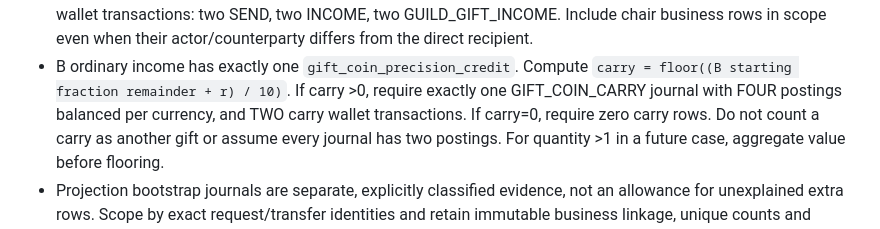
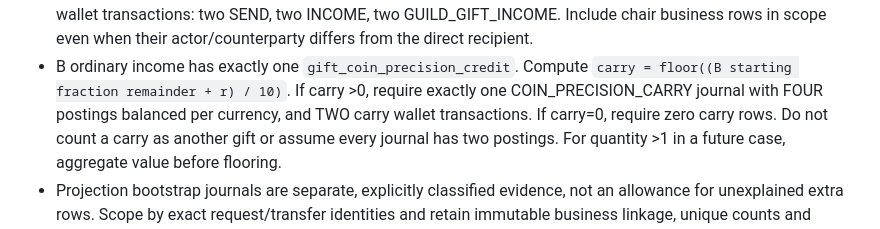
Before and after one commit to kong373/voice-social-flutter-app, a Markdown page: docs/f3-m4-first-party-live-integration.md, the part around the change. Drawn GitHub-style.

Commit message:
docs: align dual carry evidence with authoritative ledger type

```diff
--- a/docs/f3-m4-first-party-live-integration.md
+++ b/docs/f3-m4-first-party-live-integration.md
@@ -89,7 +89,7 @@ For this fixture A is the SAME room's chair and receives cash; B is ordinary:
   when their actor/counterparty differs from the direct recipient.
 - B ordinary income has exactly one `gift_coin_precision_credit`. Compute
   `carry = floor((B starting fraction remainder + r) / 10)`. If carry >0,
-  require exactly one GIFT_COIN_CARRY journal with FOUR postings balanced per
+  require exactly one COIN_PRECISION_CARRY journal with FOUR postings balanced per
   currency, and TWO carry wallet transactions. If carry=0, require zero carry
   rows. Do not count a carry as another gift or assume every journal has two
   postings. For quantity >1 in a future case, aggregate value before flooring.
```
